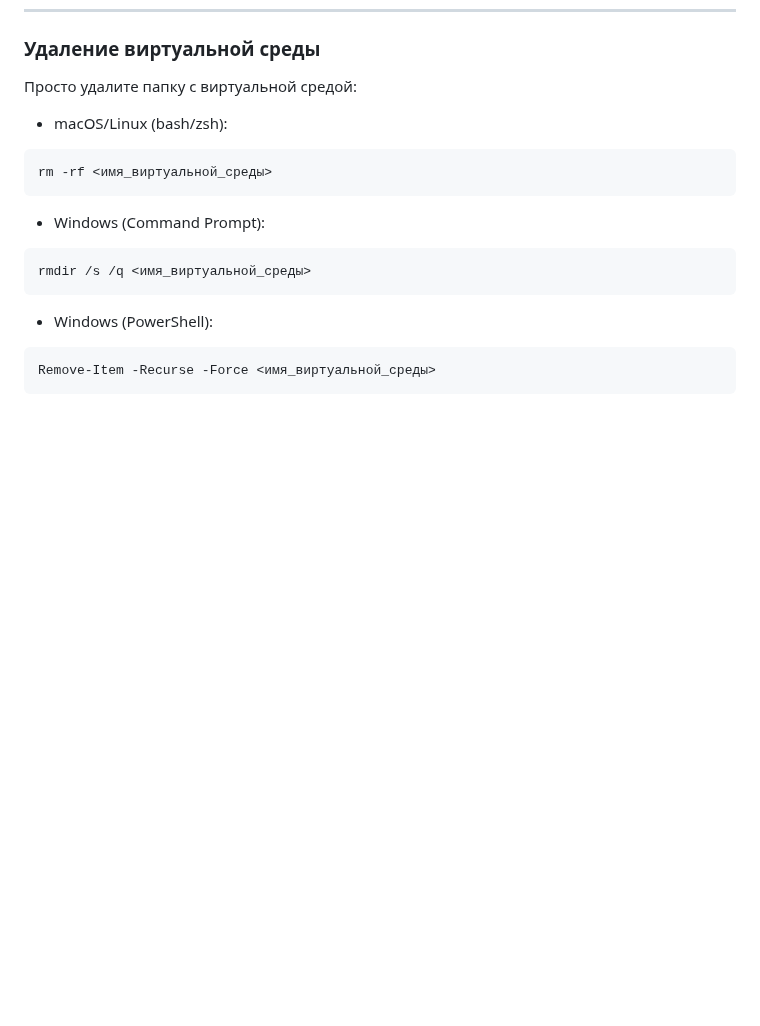
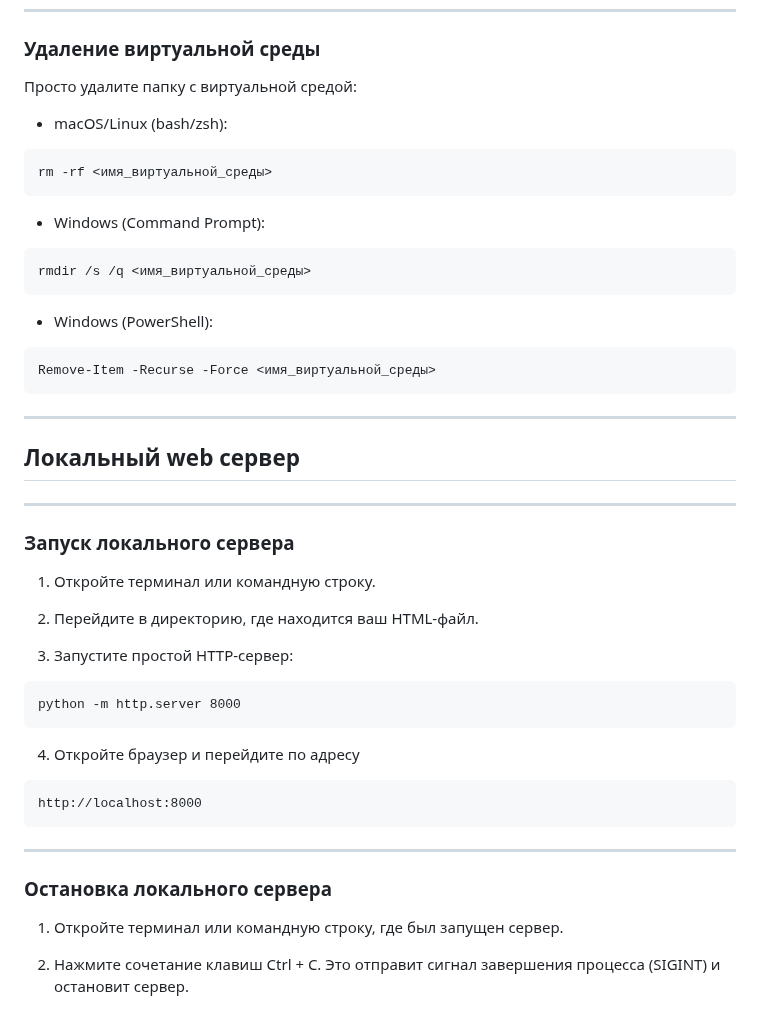
Before and after one commit to TihonSPB/LabsPython, a Markdown page: Мой_конспект/README.md, the part around the change. Drawn GitHub-style; blank space fills up the shorter version.

Commit message:
Конспект

````diff
--- a/Мой_конспект/README.md
+++ b/Мой_конспект/README.md
@@ -2041,3 +2041,34 @@ rmdir /s /q <имя_виртуальной_среды>
 ```
 Remove-Item -Recurse -Force <имя_виртуальной_среды>
 ```
+
+---
+
+## Локальный web сервер
+---
+
+### Запуск локального сервера
+
+1. Откройте терминал или командную строку.
+
+2. Перейдите в директорию, где находится ваш HTML-файл.
+
+3. Запустите простой HTTP-сервер:
+
+```
+python -m http.server 8000
+```
+
+4. Откройте браузер и перейдите по адресу
+
+```
+http://localhost:8000
+```
+
+---
+
+### Остановка локального сервера
+
+1. Откройте терминал или командную строку, где был запущен сервер.
+
+2. Нажмите сочетание клавиш Ctrl + C. Это отправит сигнал завершения процесса (SIGINT) и остановит сервер.
````
